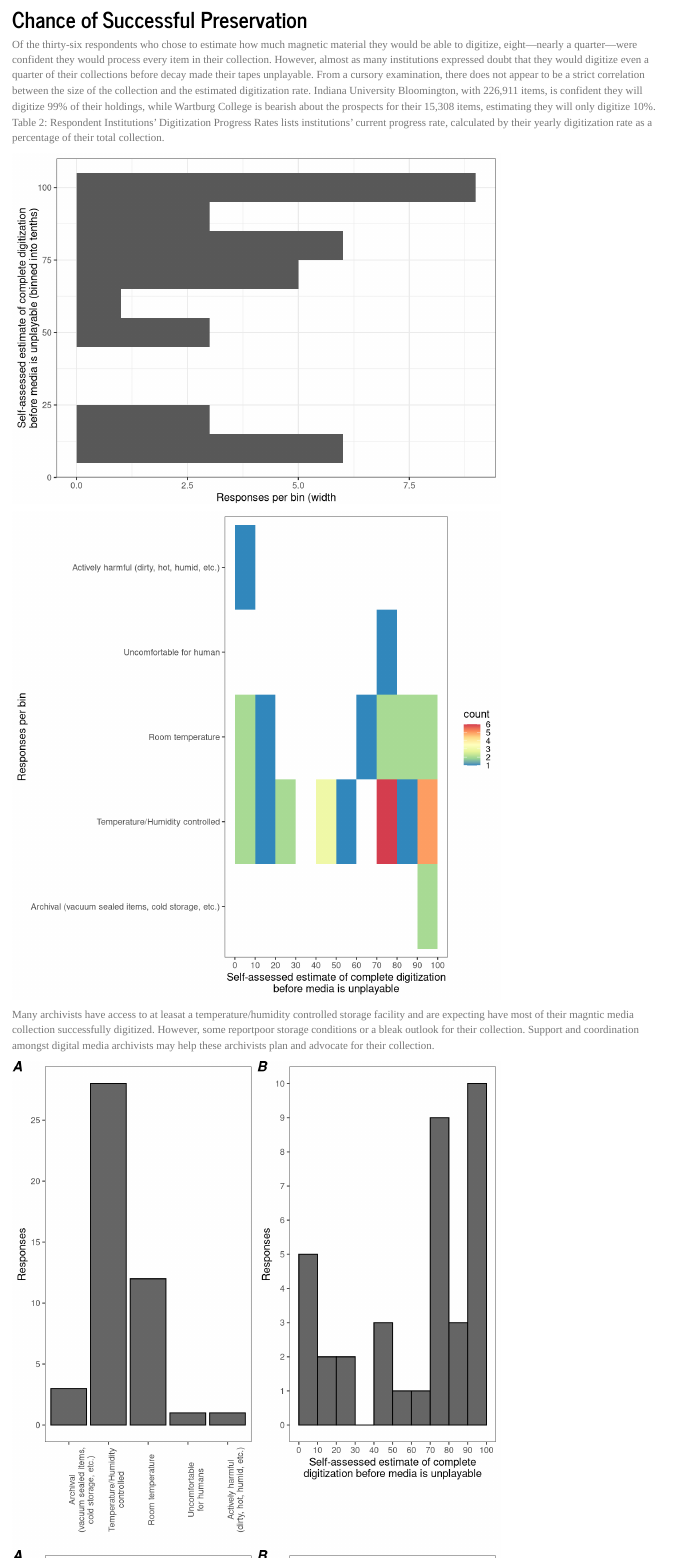
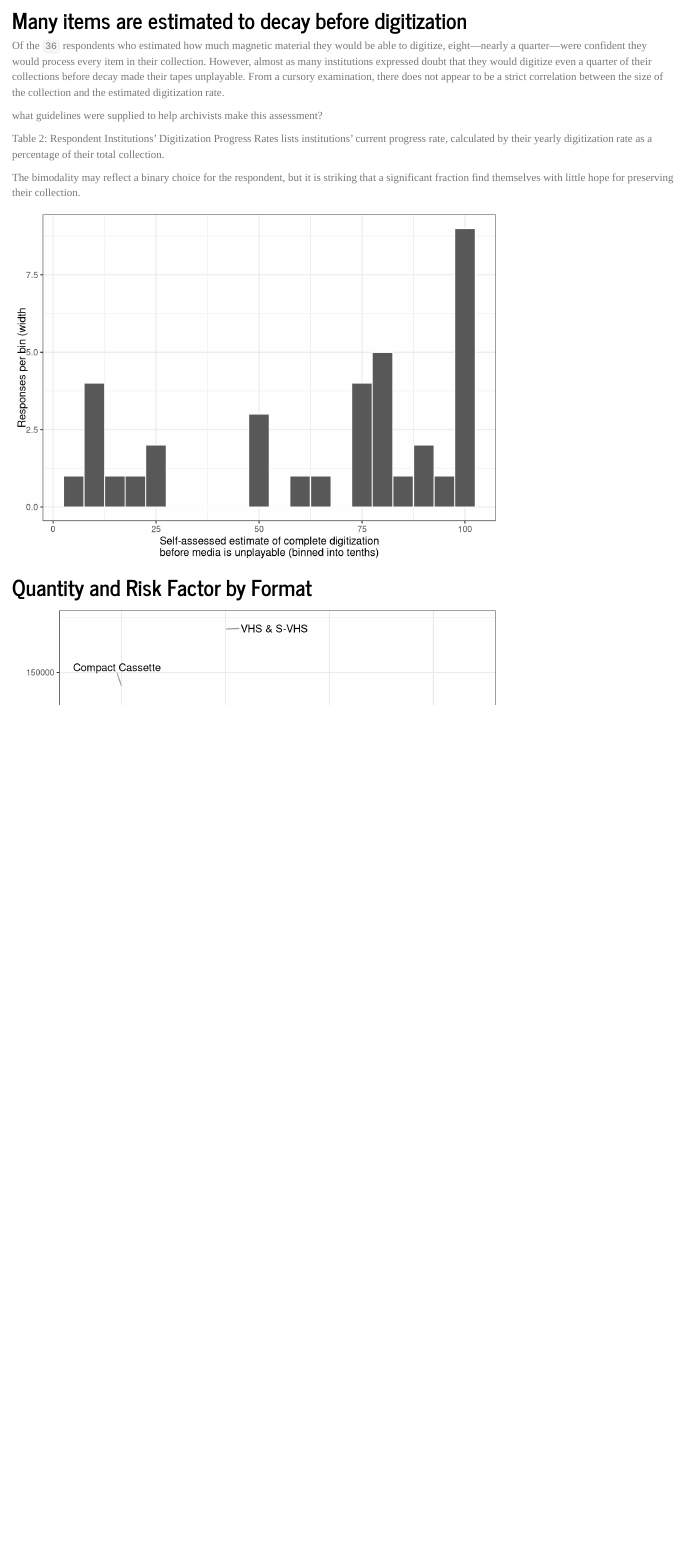
Before and after one commit to J-Nistler/quant_magnetic_media, an R Markdown document (report_magnetic_media_survey_2019.Rmd): the page in a window 1100 px wide, from 6860 px down before the commit and from 6930 px down after it. Rendered offline with R 4.5, knitr and Pandoc, with nearby package versions; code that draws random numbers runs with fixed seeds of ours; some code elsewhere in the file could not run offline.

Commit message:
reformatted section about estimated decay before digiitization

````diff
--- a/report_magnetic_media_survey_2019.Rmd
+++ b/report_magnetic_media_survey_2019.Rmd
@@ -484,21 +490,27 @@ all_responses %>%
     }
 ```
 
-## Chance of Successful Preservation
+## Many items are estimated to decay before digitization
 
-Of the thirty-six respondents who chose to estimate how much magnetic material
+Of the ``r sum(!is.na(all_responses$PercentDigitizedBeforeUnplayable))``
+respondents who estimated how much magnetic material
 they would be able to digitize, eight—nearly a quarter—were confident they
 would process every item in their collection. However, almost as many
 institutions expressed doubt that they would digitize even a quarter of their
 collections before decay made their tapes unplayable. From a cursory
 examination, there does not appear to be a strict correlation between the size
-of the collection and the estimated digitization rate. Indiana University
-Bloomington, with 226,911 items, is confident they will digitize 99% of their
-holdings, while Wartburg College is bearish about the prospects for their
-15,308 items, estimating they will only digitize 10%. Table 2: Respondent
+of the collection and the estimated digitization rate.
+
+what guidelines were supplied to help archivists make this assessment?
+
+Table 2: Respondent
 Institutions’ Digitization Progress Rates lists institutions’ current progress
 rate, calculated by their yearly digitization rate as a percentage of their
 total collection.
+
+The bimodality may reflect a binary choice for the respondent, but it is
+striking that a significant fraction find themselves with little hope for
+preserving their collection.
 
 ```{r percent_completion,cache=T}
 all_responses %>%
@@ -506,14 +518,13 @@ all_responses %>%
     {
     ggplot(.)+theme_bw()+
     aes(x=as.numeric(PercentDigitizedBeforeUnplayable))+
-    stat_bin(binwidth=10,geom="bar")+
+    stat_bin(binwidth=05,geom="bar",col="white")+
     xlab("Self-assessed estimate of complete digitization\nbefore media is unplayable (binned into tenths)")+
-    ylab("Responses per bin (width")+
-    coord_flip()
+    ylab("Responses per bin (width")
     }
 ```
 
-```{r storage_conditions_and_completion,cache=T,fig.height=7}
+```{r storage_conditions_and_completion,cache=T,fig.height=7,eval=F}
 g_storage_vs_complete <- all_responses %>%
     filter(!is.na(StorageConditions)) %>%
     filter(!is.na(PercentDigitizedBeforeUnplayable)) %>%
@@ -537,13 +548,8 @@ g_storage_vs_complete <- all_responses %>%
 g_storage_vs_complete
 ```
 
-Many archivists have access to at leasat a temperature/humidity controlled storage facility and
-are expecting have most of their magntic media collection successfully digitized. However, some
-reportpoor storage conditions or a bleak outlook for their collection. Support and coordination
-amongst digital media archivists may help these archivists plan and advocate for their collection.
 
-```{r morestorage,cache=T,fig.height=7}
-
+```{r making_figures_for_poster,cache=T,fig.height=7}
 g_storage <- all_responses %>%
     filter(!is.na(StorageConditions)) %>%
     {
@@ -582,9 +588,7 @@ g_complete <- all_responses %>%
     scale_x_continuous(breaks=seq(0,100,10))+
     scale_y_continuous(breaks=seq(0,10,1))
     }
-g_both <- ggarrange(g_storage,g_complete,nrow=1,labels=c("A","B"))
-g_both
-
+g_both <- ggarrange(g_storage,g_complete,nrow=1,labels=c("A","B"),draw=F)
 ggsave("storageConditions_and_completionEstimate.svg",g_both,width=6,height=4)
 ggsave("storageConditions_and_completionEstimate.png",g_both,width=6,height=4)
 ```
````
Also changed, not shown: report_magnetic_media_survey_2019.Rmd (6 more changed lines).
